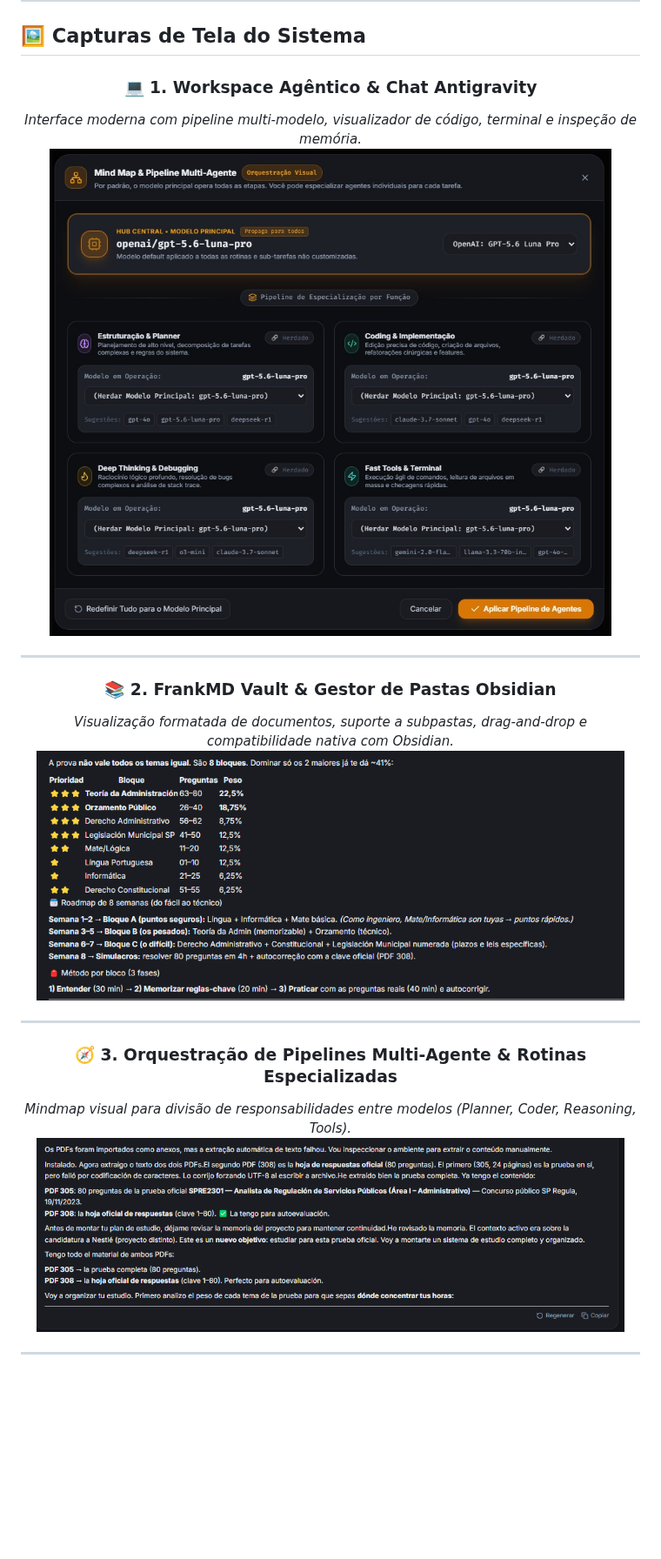
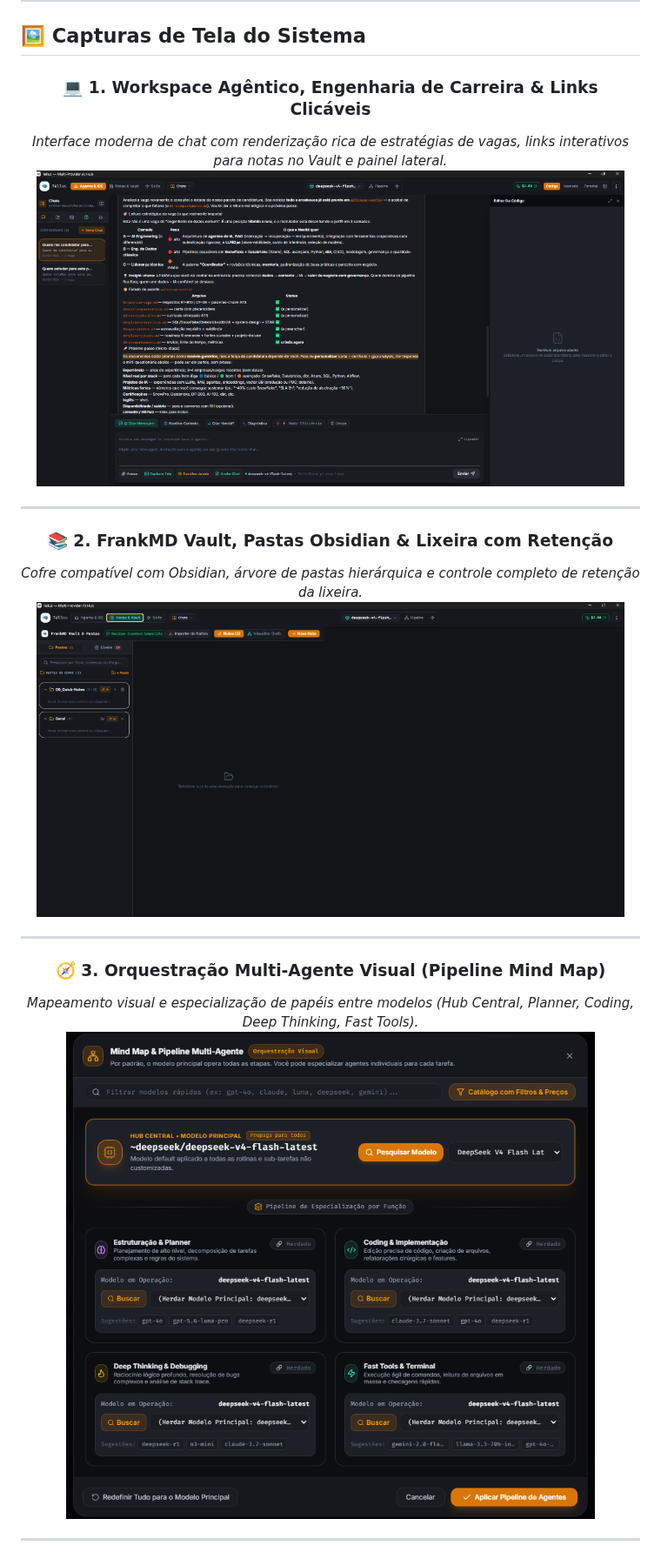
Before and after one commit to lucasyamaguchi/Tellus, a Markdown page: README.md, the part around one of its changes. Shown at 87% size. Drawn GitHub-style; pictures changed too: docs/assets/tellus_frankmd_vault.png, docs/assets/tellus_ide_overview.png, docs/assets/tellus_pipeline_mindmap.png; blank space fills up the shorter version.

Commit message:
docs: replace screenshots with updated clean system UI prints

```diff
--- a/README.md
+++ b/README.md
@@ -28,21 +28,21 @@ Projetado para engenheiros de dados, desenvolvedores e pesquisadores, o Tellus t
 
 <div align="center">
 
-### 💻 1. Workspace Agêntico & Chat Antigravity
-*Interface moderna com pipeline multi-modelo, visualizador de código, terminal e inspeção de memória.*
-<img src="docs/assets/tellus_ide_overview.png" alt="Tellus IDE Overview" width="95%" />
+### 💻 1. Workspace Agêntico, Engenharia de Carreira & Links Clicáveis
+*Interface moderna de chat com renderização rica de estratégias de vagas, links interativos para notas no Vault e painel lateral.*
+<img src="docs/assets/tellus_ide_overview.png" alt="Tellus Workspace & Career Engineering" width="95%" />
 
 ---
 
-### 📚 2. FrankMD Vault & Gestor de Pastas Obsidian
-*Visualização formatada de documentos, suporte a subpastas, drag-and-drop e compatibilidade nativa com Obsidian.*
-<img src="docs/assets/tellus_frankmd_vault.png" alt="Tellus FrankMD Vault" width="95%" />
+### 📚 2. FrankMD Vault, Pastas Obsidian & Lixeira com Retenção
+*Cofre compatível com Obsidian, árvore de pastas hierárquica e controle completo de retenção da lixeira.*
+<img src="docs/assets/tellus_frankmd_vault.png" alt="Tellus FrankMD Vault & Folders" width="95%" />
 
 ---
 
-### 🧭 3. Orquestração de Pipelines Multi-Agente & Rotinas Especializadas
-*Mindmap visual para divisão de responsabilidades entre modelos (Planner, Coder, Reasoning, Tools).*
-<img src="docs/assets/tellus_pipeline_mindmap.png" alt="Tellus Pipeline Mindmap" width="95%" />
+### 🧭 3. Orquestração Multi-Agente Visual (Pipeline Mind Map)
+*Mapeamento visual e especialização de papéis entre modelos (Hub Central, Planner, Coding, Deep Thinking, Fast Tools).*
+<img src="docs/assets/tellus_pipeline_mindmap.png" alt="Tellus Multi-Agent Pipeline Mind Map" width="95%" />
 
 ---
 
```
Also changed, not shown: other parts of README.md (+3 -3 lines), docs/assets/tellus_deep_reasoning.png (added), docs/assets/tellus_study_career.png (deleted).
